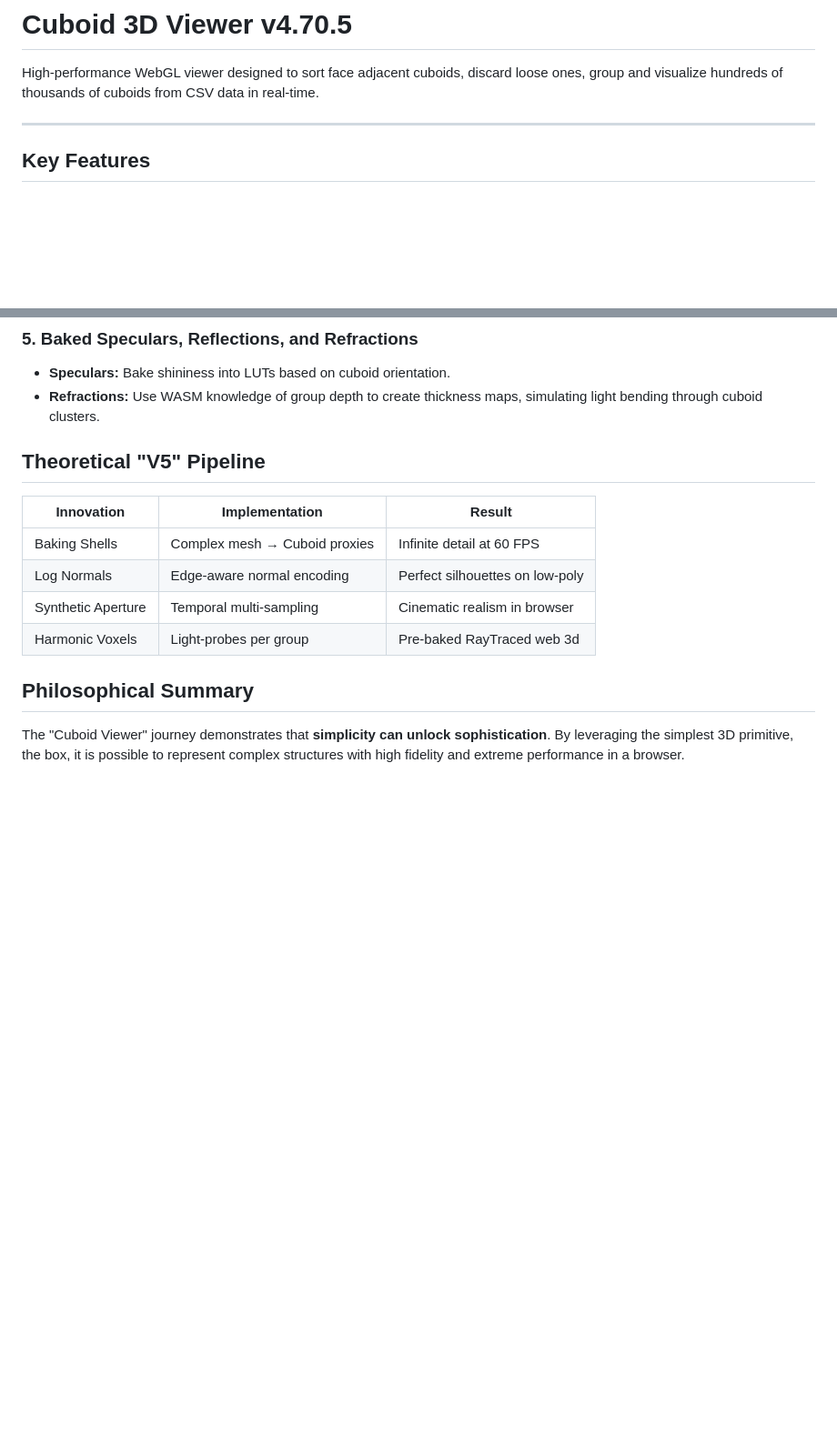
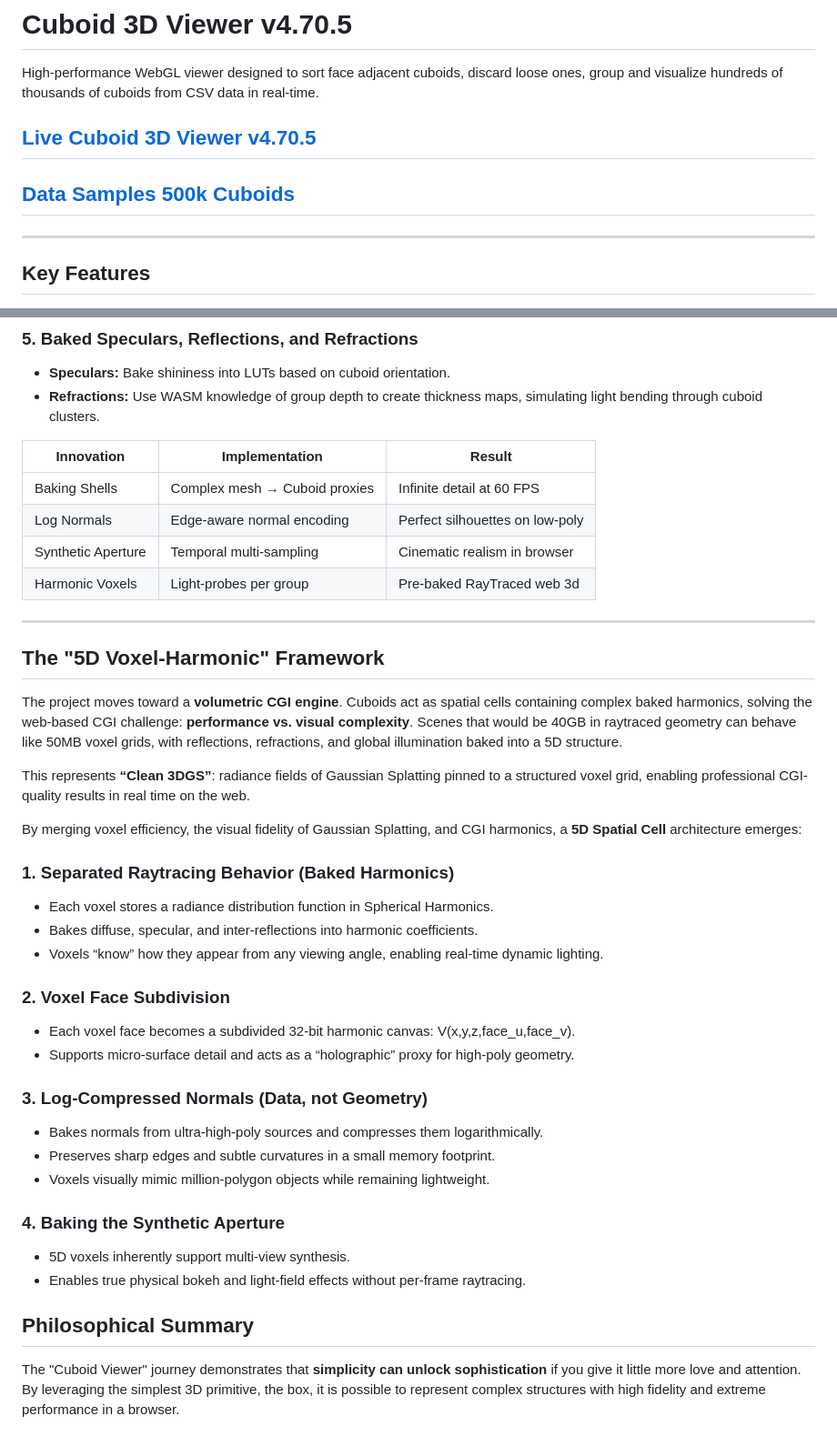
Before and after one commit to web3d-webGL/cuboids26, a Markdown page: README.md, 2 parts joined by grey strips. Shown at 91% size. Drawn GitHub-style; blank space fills up the shorter version.

Commit message:
readme future and links update

```diff
--- a/README.md
+++ b/README.md
@@ -1,6 +1,12 @@
 # Cuboid 3D Viewer v4.70.5
 
 High-performance WebGL viewer designed to sort face adjacent cuboids, discard loose ones, group and visualize hundreds of thousands of cuboids from CSV data in real-time.
+
+## [Live Cuboid 3D Viewer v4.70.5](https://labs.web3d.co/cuboids26/)
+
+
+## [Data Samples 500k Cuboids](https://labs.web3d.co/cuboids26/data_samples.zip)
+
 
 ---
 
@@ -225,11 +231,6 @@ This approach opens the door to pairing live, browser-based visualization with t
 - **Speculars:** Bake shininess into LUTs based on cuboid orientation.
 - **Refractions:** Use WASM knowledge of group depth to create thickness maps, simulating light bending through cuboid clusters.
 
-
-## Theoretical "V5" Pipeline
-
-
-
 | Innovation        | Implementation           | Result |
 |------------------|-------------------------|--------|
 | Baking Shells     | Complex mesh → Cuboid proxies | Infinite detail at 60 FPS |
@@ -237,7 +238,35 @@ This approach opens the door to pairing live, browser-based visualization with t
 | Synthetic Aperture| Temporal multi-sampling        | Cinematic realism in browser |
 | Harmonic Voxels   | Light-probes per group          | Pre-baked RayTraced web 3d  |
 
+---
+
+## The "5D Voxel-Harmonic" Framework
+
+The project moves toward a **volumetric CGI engine**. Cuboids act as spatial cells containing complex baked harmonics, solving the web-based CGI challenge: **performance vs. visual complexity**. Scenes that would be 40GB in raytraced geometry can behave like 50MB voxel grids, with reflections, refractions, and global illumination baked into a 5D structure.
+
+This represents **“Clean 3DGS”**: radiance fields of Gaussian Splatting pinned to a structured voxel grid, enabling professional CGI-quality results in real time on the web.
+
+By merging voxel efficiency, the visual fidelity of Gaussian Splatting, and CGI harmonics, a **5D Spatial Cell** architecture emerges:
+
+### 1. Separated Raytracing Behavior (Baked Harmonics)
+- Each voxel stores a radiance distribution function in Spherical Harmonics.
+- Bakes diffuse, specular, and inter-reflections into harmonic coefficients.
+- Voxels “know” how they appear from any viewing angle, enabling real-time dynamic lighting.
+
+### 2. Voxel Face Subdivision
+- Each voxel face becomes a subdivided 32-bit harmonic canvas: V(x,y,z,face_u,face_v).
+- Supports micro-surface detail and acts as a “holographic” proxy for high-poly geometry.
+
+### 3. Log-Compressed Normals (Data, not Geometry)
+- Bakes normals from ultra-high-poly sources and compresses them logarithmically.
+- Preserves sharp edges and subtle curvatures in a small memory footprint.
+- Voxels visually mimic million-polygon objects while remaining lightweight.
+
+### 4. Baking the Synthetic Aperture
+- 5D voxels inherently support multi-view synthesis.
+- Enables true physical bokeh and light-field effects without per-frame raytracing.
+
 
 ## Philosophical Summary
 
-The "Cuboid Viewer" journey demonstrates that **simplicity can unlock sophistication**. By leveraging the simplest 3D primitive, the box, it is possible to represent complex structures with high fidelity and extreme performance in a browser.
+The "Cuboid Viewer" journey demonstrates that **simplicity can unlock sophistication** if you give it little more love and attention. By leveraging the simplest 3D primitive, the box, it is possible to represent complex structures with high fidelity and extreme performance in a browser.
```
